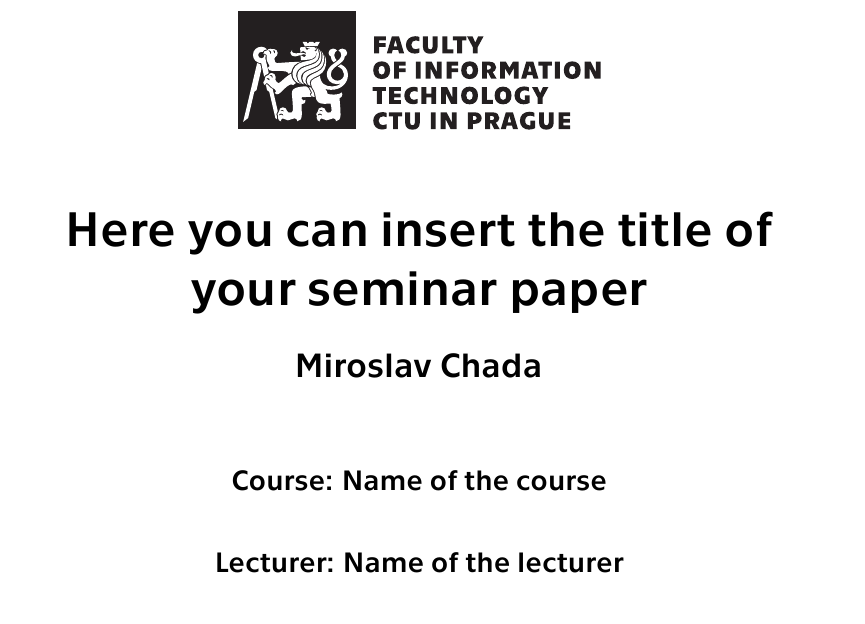
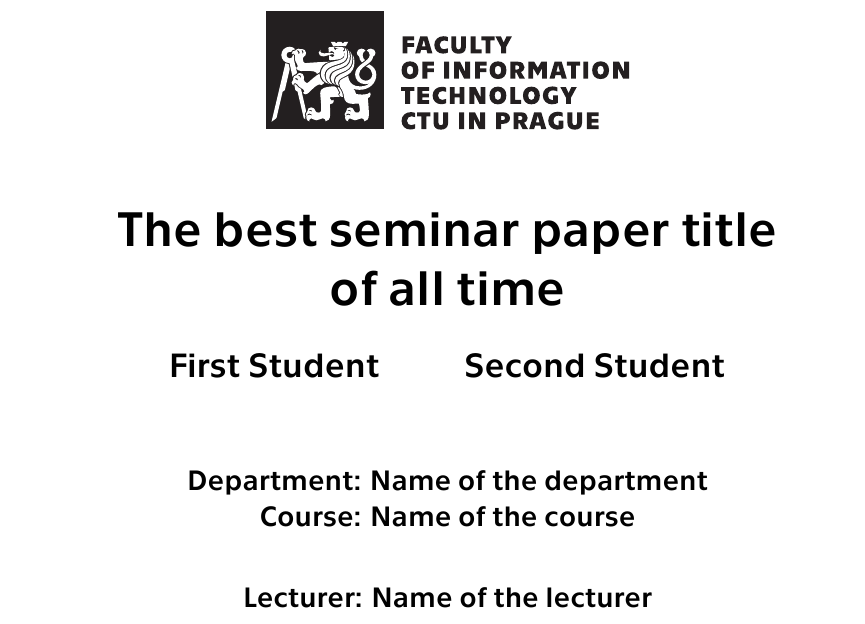
Before and after one commit to miroslavchada/FITsemestralPaper-LaTeX, a LaTeX paper (main.tex): part of page 1 of 13 before the commit and part of page 1 of 21 after it, cut at the place of the change. Compiled offline with XeLaTeX.

Commit message:
Title page improvement - href on atributes, department, many authors

```diff
--- a/main.tex
+++ b/main.tex
@@ -3,7 +3,7 @@
 \usepackage{ifthen}
 \newboolean{twosidemode}
 
-\setboolean{twosidemode}{false} % true = two-sided document (print), false = one-sided document (online)
+\setboolean{twosidemode}{true} % true = two-sided document (print), false = one-sided document (online)
 
 % --- Setting up margins ---
 % Parameters for geometry package, prepared separately to avoid issues with conditional logic
@@ -55,7 +44,8 @@
 ]
 
 % 1. For all sections (\section, \subsection, ...)
-\allsectionsfont{\openright\thispagestyle{plain}\headingfont}
+\allsectionsfont{\thispagestyle{plain}\headingfont}
+\sectionfont{\cleardoublepage\thispagestyle{plain}\headingfont}
 
 % 2. For the main title (\maketitle)
 % Add \headingfont at the beginning of the internal macros for title, author, and date
@@ -140,18 +130,20 @@
 		\includegraphics[width=.4\textwidth]{logo_faculty}
 	\end{center}
 	\vspace{1cm}
-	\Huge Here you can insert the title of \\ your seminar paper
+	\Huge The best seminar paper title \\ of all time
 }
 
 \author{
-	\Large \href{mailto:chadamir@fit.cvut.cz}{Miroslav Chada}
+	\Large \href{mailto:first.student@fit.cvut.cz}{First Student}
+	\hspace{2em}
+	\Large \href{mailto:second.student@fit.cvut.cz}{Second Student}
 	\vspace{1cm}
 }
 
 \date{
-	\large Course: Name of the course \\
+	\large Department: \href{https://fit.cvut.cz/en/faculty/organizational-structure/departments/534-department-of-digital-design}{Name of the department} \\ Course: \href{https://bilakniha.cvut.cz/cs/predmet6541506.html}{Name of the course} \\
 	\vspace{0.8cm}
-	\large Lecturer: Name of the lecturer \\
+	\large Lecturer: {}{Name of the lecturer} \\
 	\vspace{1cm}
 	\today
 }
```
Also changed, not shown: main.pdf, main.tex (15 more changed lines).
